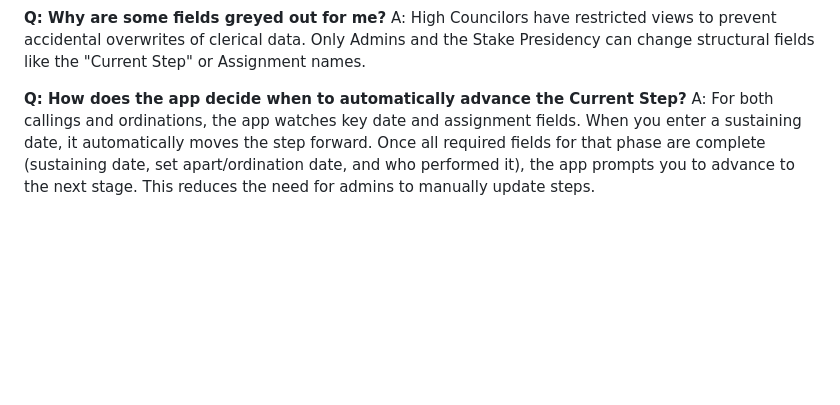
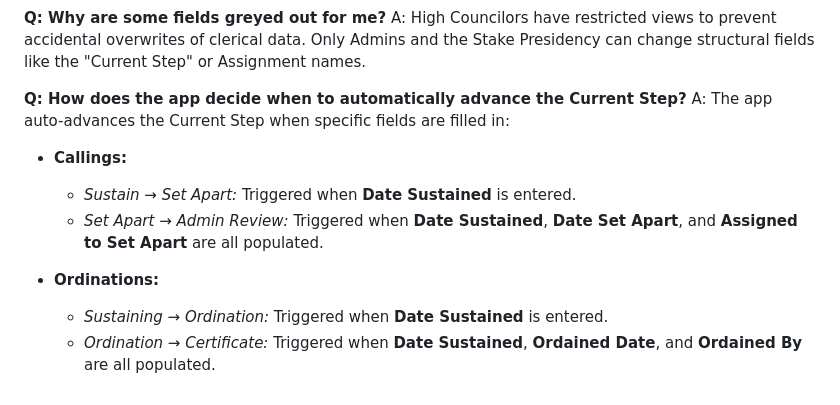
Before and after one commit to lansingstake/calling-tracker, a Markdown page: user_manual.md, the part around the change. GitHub-like rendering; blank space fills up the shorter version.

Commit message:
docs: Rewrite auto-advance FAQ with clear step/field breakdown

```diff
--- a/user_manual.md
+++ b/user_manual.md
@@ -259,4 +259,12 @@ A: Change the "Current Step" to Complete, Declined, or Cancelled. The app automa
 A: High Councilors have restricted views to prevent accidental overwrites of clerical data. Only Admins and the Stake Presidency can change structural fields like the "Current Step" or Assignment names.
 
 **Q: How does the app decide when to automatically advance the Current Step?**
-A: For both callings and ordinations, the app watches key date and assignment fields. When you enter a sustaining date, it automatically moves the step forward. Once all required fields for that phase are complete (sustaining date, set apart/ordination date, and who performed it), the app prompts you to advance to the next stage. This reduces the need for admins to manually update steps.
+A: The app auto-advances the Current Step when specific fields are filled in:
+
+- **Callings:**
+  - *Sustain → Set Apart:* Triggered when **Date Sustained** is entered.
+  - *Set Apart → Admin Review:* Triggered when **Date Sustained**, **Date Set Apart**, and **Assigned to Set Apart** are all populated.
+
+- **Ordinations:**
+  - *Sustaining → Ordination:* Triggered when **Date Sustained** is entered.
+  - *Ordination → Certificate:* Triggered when **Date Sustained**, **Ordained Date**, and **Ordained By** are all populated.
```
